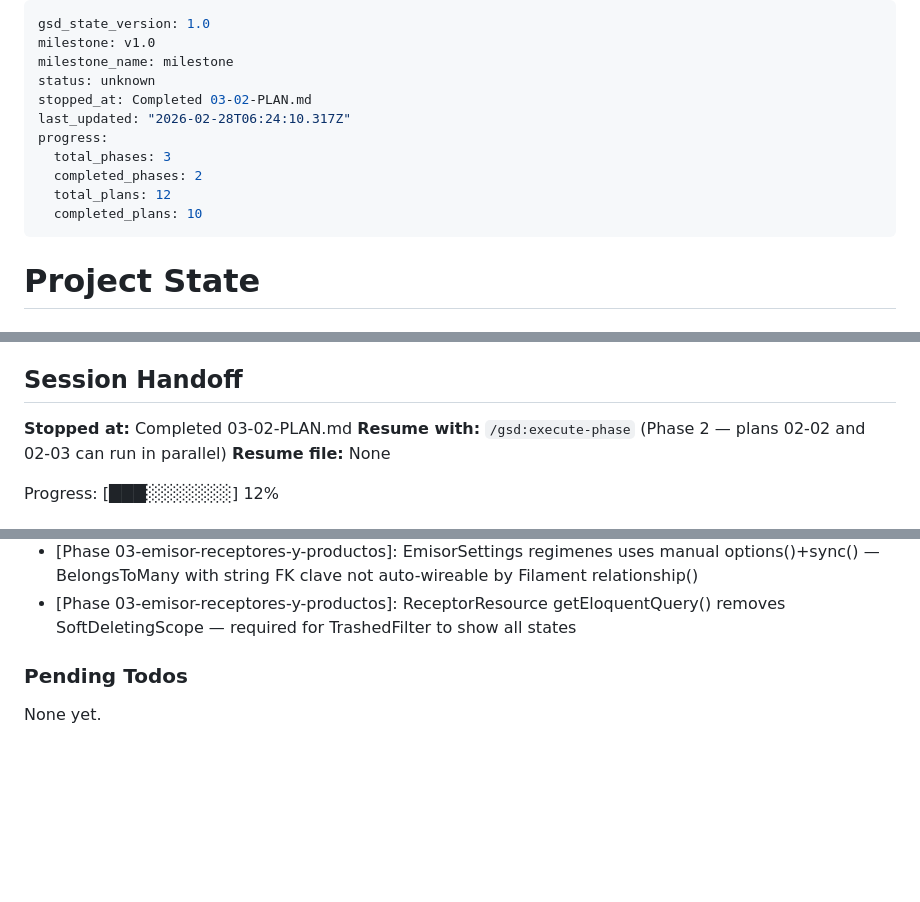
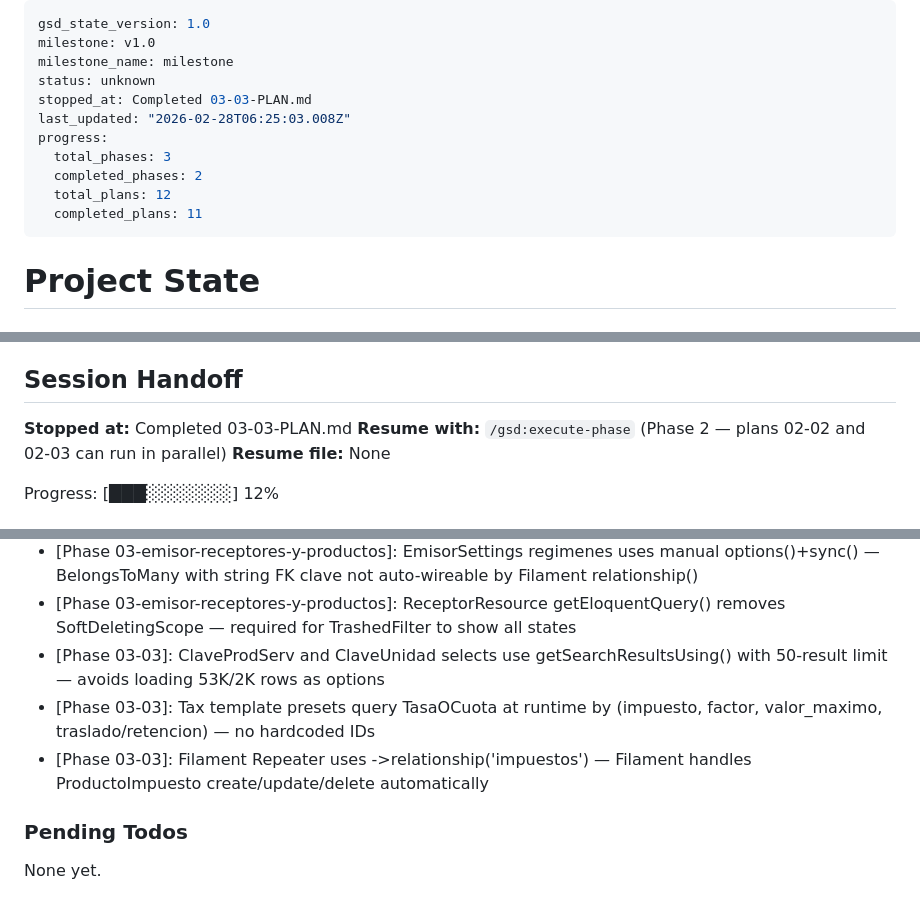
Before and after one commit to aarongmx/FacturacionLoop, a Markdown page: .planning/STATE.md, 3 parts joined by grey strips. Rendered like a GitHub page; blank space fills up the shorter version.

Commit message:
docs(03-03): complete ProductoResource plan - CRUD with tax repeater and presets
- Created 03-03-SUMMARY.md documenting ProductoResource implementation
- Updated STATE.md with progress, metrics, and key decisions
- Updated ROADMAP.md with phase 03 plan progress (3/4 summaries)
- Marked PROD-02 complete in REQUIREMENTS.md

Co-Authored-By: Claude Sonnet 4.6 <noreply@anthropic.com>

```diff
--- a/.planning/STATE.md
+++ b/.planning/STATE.md
@@ -3,13 +3,13 @@ gsd_state_version: 1.0
 milestone: v1.0
 milestone_name: milestone
 status: unknown
-stopped_at: Completed 03-02-PLAN.md
-last_updated: "2026-02-28T06:24:10.317Z"
+stopped_at: Completed 03-03-PLAN.md
+last_updated: "2026-02-28T06:25:03.008Z"
 progress:
   total_phases: 3
   completed_phases: 2
   total_plans: 12
-  completed_plans: 10
+  completed_plans: 11
 ---
 
 # Project State
@@ -30,7 +30,7 @@ Last activity: 2026-02-28 — Plan 02-01 complete: CSD data layer (model, enum,
 
 ## Session Handoff
 
-**Stopped at:** Completed 03-02-PLAN.md
+**Stopped at:** Completed 03-03-PLAN.md
 **Resume with:** `/gsd:execute-phase` (Phase 2 — plans 02-02 and 02-03 can run in parallel)
 **Resume file:** None
 
@@ -105,6 +106,9 @@ Recent decisions affecting current work:
 - [Phase 03-emisor-receptores-y-productos]: EmisorSettings uses protected string $view (non-static) — Filament base Page declares $view as instance property
 - [Phase 03-emisor-receptores-y-productos]: EmisorSettings regimenes uses manual options()+sync() — BelongsToMany with string FK clave not auto-wireable by Filament relationship()
 - [Phase 03-emisor-receptores-y-productos]: ReceptorResource getEloquentQuery() removes SoftDeletingScope — required for TrashedFilter to show all states
+- [Phase 03-03]: ClaveProdServ and ClaveUnidad selects use getSearchResultsUsing() with 50-result limit — avoids loading 53K/2K rows as options
+- [Phase 03-03]: Tax template presets query TasaOCuota at runtime by (impuesto, factor, valor_maximo, traslado/retencion) — no hardcoded IDs
+- [Phase 03-03]: Filament Repeater uses ->relationship('impuestos') — Filament handles ProductoImpuesto create/update/delete automatically
 
 ### Pending Todos
 
```
Also changed, not shown: other parts of .planning/STATE.md (+1 -0 lines), .planning/REQUIREMENTS.md (+2 -2 lines), 1 other file.
